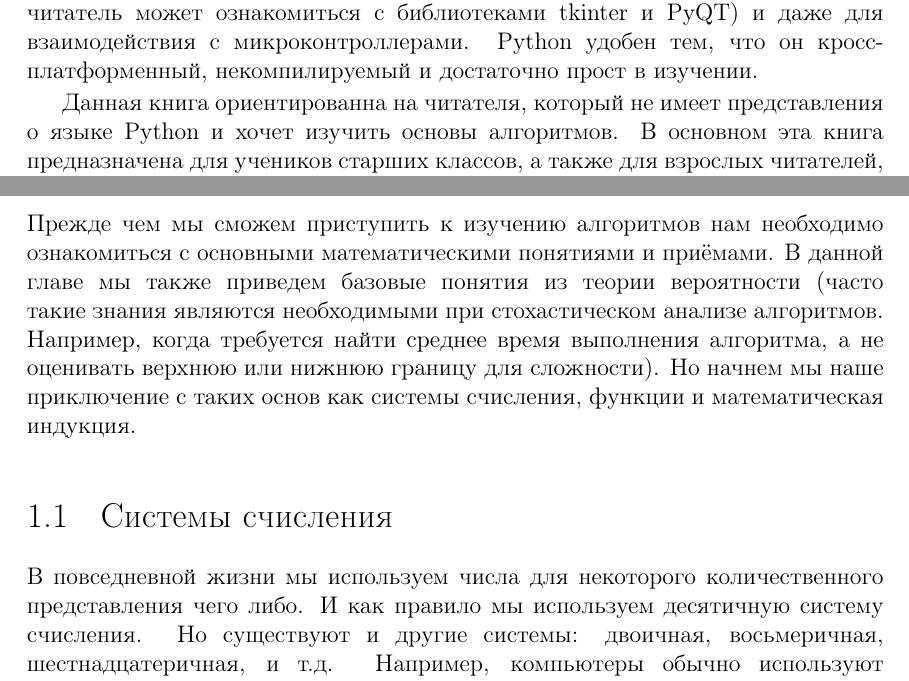
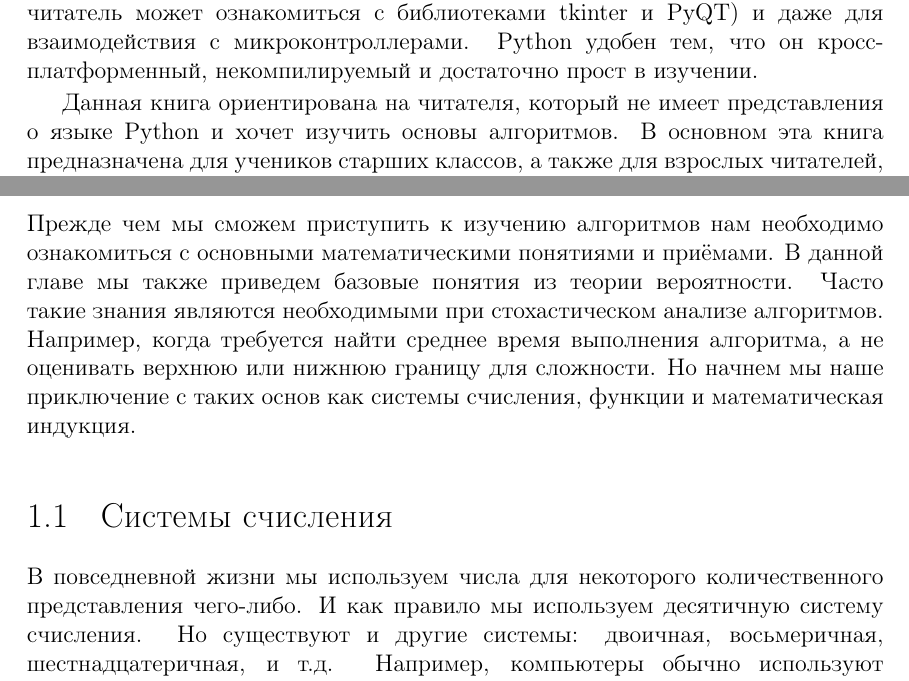
Before and after one commit to dmitriykuptsov/python_for_kids, a LaTeX book (book.tex, which reads intro.tex): two parts of pages 5 and 7 of 47, joined at a grey line, cut so that both start at the same text. Compiled offline with pdfLaTeX.

Commit message:
Update intro.tex

```diff
--- a/intro.tex
+++ b/intro.tex
@@ -11,7 +11,7 @@
 микроконтроллерами. Python удобен тем, что он кросс-платформенный,
 некомпилируемый и достаточно прост в изучении.
 
-Данная книга ориентированна на читателя, который не имеет представления
+Данная книга ориентирована на читателя, который не имеет представления
 о языке Python и хочет изучить основы алгоритмов. В основном эта книга
 предназначена для учеников старших классов, а также для взрослых читателей,
 которые хотят получить базовое представление об основных алгоритмах
@@ -32,16 +32,16 @@
 
 Прежде чем мы сможем приступить к изучению алгоритмов нам необходимо ознакомиться
 с основными математическими понятиями и приёмами. В данной главе мы также приведем
-базовые понятия из теории вероятности (часто такие знания являются необходимыми
+базовые понятия из теории вероятности. Часто такие знания являются необходимыми
 при стохастическом анализе алгоритмов. Например, когда требуется найти среднее
-время выполнения алгоритма, а не оценивать верхнюю или нижнюю границу для сложности).
+время выполнения алгоритма, а не оценивать верхнюю или нижнюю границу для сложности.
 Но начнем мы наше приключение с таких основ как системы счисления,
 функции и математическая индукция.
 
 \section{Системы счисления}
 
 В повседневной жизни мы используем числа для некоторого количественного
-представления чего либо. И как правило мы используем десятичную систему
+представления чего-либо. И как правило мы используем десятичную систему
 счисления. Но существуют и другие системы: двоичная, восьмеричная,
 шестнадцатеричная, и т.д. Например, компьютеры обычно используют
 двоичную систему счисления, так как $0$ можно представить как отсутствие
```
Also changed, not shown: intro.tex (4 more changed lines).
